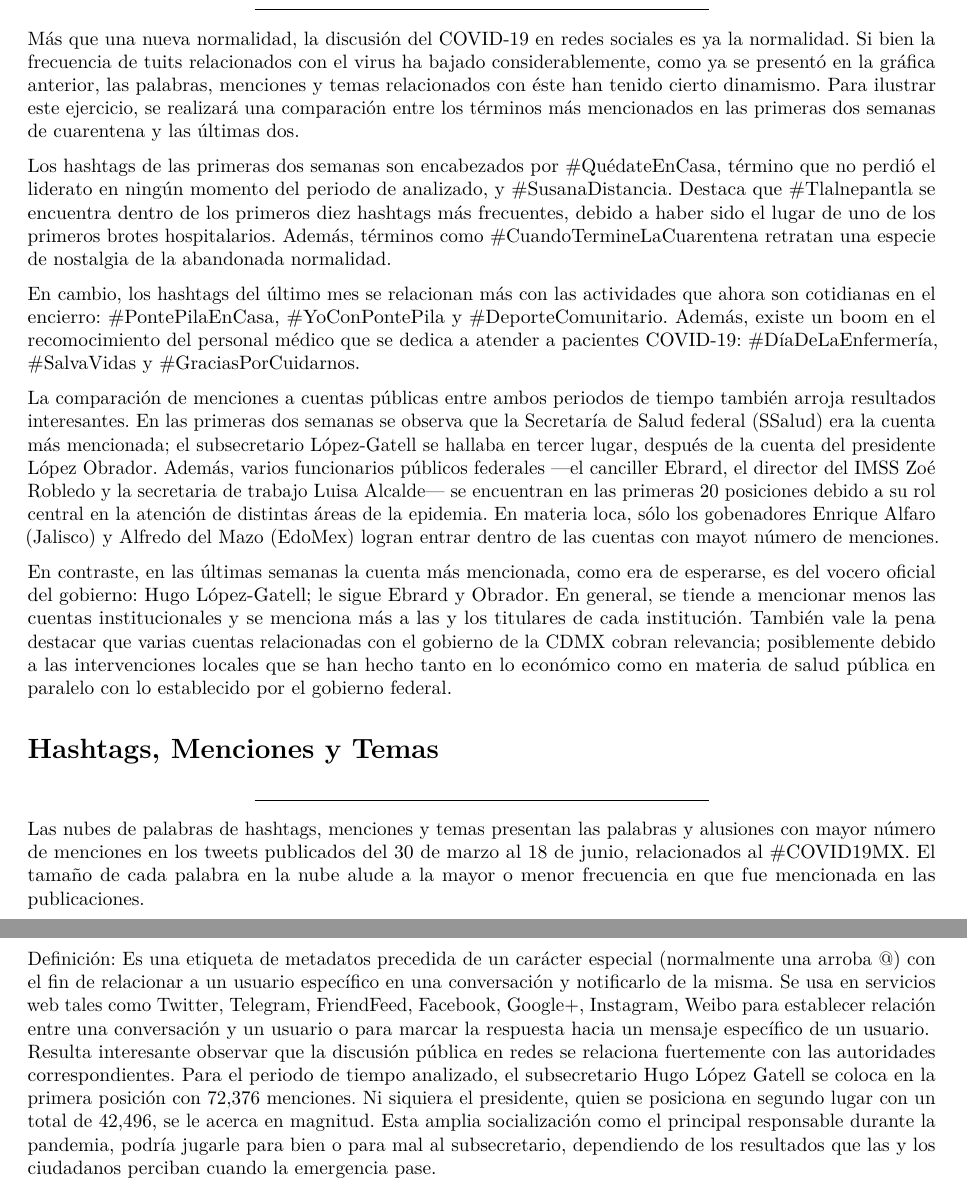
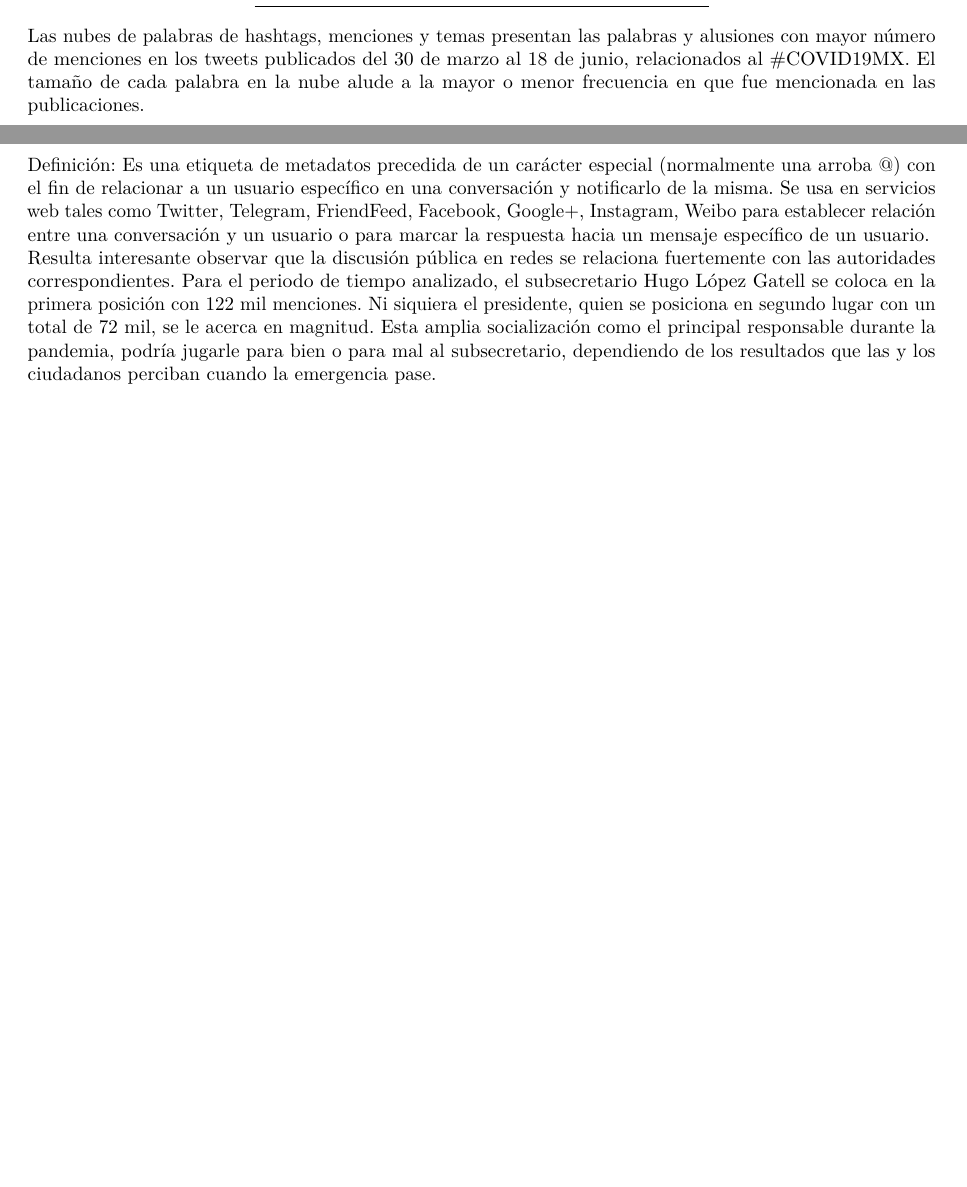
Before and after one commit to Parametria/COVID-19-Opinion, an R Markdown document (RedesSociales.Rmd): two parts of pages 4 and 8 of 13 before the commit and two parts of pages 4 and 7 of 12 after it, joined at a grey line, cut at the place of the change, the shorter picture padded with empty space. The pictures show the output file RedesSociales.pdf that the author committed with the source.

Commit message:
sin errores

````diff
--- a/RedesSociales.Rmd
+++ b/RedesSociales.Rmd
@@ -302,18 +302,6 @@ if(params$view_html) {
 \newpage
 ```
 
-# <b>Los primeros días vs los últimos días</b>
-***
-
-Más que una nueva normalidad, la discusión del COVID-19 en redes sociales es ya la normalidad. Si bien la frecuencia de tuits relacionados con el virus ha bajado considerablemente, como ya se presentó en la gráfica anterior, las palabras, menciones y temas relacionados con éste han tenido cierto dinamismo. Para ilustrar este ejercicio, se realizará una comparación entre los términos más mencionados en las primeras dos semanas de cuarentena y las últimas dos.
-
-Los hashtags de las primeras dos semanas son encabezados por #QuédateEnCasa, término que no perdió el liderato en ningún momento del periodo de analizado, y #SusanaDistancia. Destaca que #Tlalnepantla se encuentra dentro de los primeros diez hashtags más frecuentes, debido a haber sido el lugar de uno de los primeros brotes hospitalarios. Además, términos como #CuandoTermineLaCuarentena retratan una especie de nostalgia de la abandonada normalidad.
-
-En cambio, los hashtags del último mes se relacionan más con las actividades que ahora son cotidianas en el encierro: #PontePilaEnCasa, #YoConPontePila y #DeporteComunitario. Además, existe un boom en el recomocimiento del personal médico que se dedica a atender a pacientes COVID-19: #DíaDeLaEnfermería, #SalvaVidas y #GraciasPorCuidarnos.
-
-La comparación de menciones a cuentas públicas entre ambos periodos de tiempo también arroja resultados interesantes. En las primeras dos semanas se observa que la Secretaría de Salud federal (SSalud) era la cuenta más mencionada; el subsecretario López-Gatell se hallaba en tercer lugar, después de la cuenta del presidente López Obrador. Además, varios funcionarios públicos federales —el canciller Ebrard, el director del IMSS Zoé Robledo y la secretaria de trabajo Luisa Alcalde— se encuentran en las primeras 20 posiciones debido a su rol central en la atención de distintas áreas de la epidemia. En materia loca, sólo los gobenadores Enrique Alfaro (Jalisco) y Alfredo del Mazo (EdoMex) logran entrar dentro de las cuentas con mayot número de menciones.
-
-En contraste, en las últimas semanas la cuenta más mencionada, como era de esperarse, es del vocero oficial del gobierno: Hugo López-Gatell; le sigue Ebrard y Obrador. En general, se tiende a mencionar menos las cuentas institucionales y se menciona más a las y los titulares de cada institución. También vale la pena destacar que varias cuentas relacionadas con el gobierno de la CDMX cobran relevancia; posiblemente debido a las intervenciones locales que se han hecho tanto en lo económico como en materia de salud pública en paralelo con lo establecido por el gobierno federal.
 
 # <b>Hashtags, Menciones y Temas</b> {.tabset .tabset-fade .tabset-pills}
 ***
@@ -395,7 +383,7 @@ include_graphics(path ="03_graficas/WC_hashtags_twitter.png", auto_pdf = T)
 \newline
 <br>
 ```{block eval=FALSE, include=params$view_pdf}
-Resulta interesante observar que la discusión pública en redes se relaciona fuertemente con las autoridades correspondientes. Para el periodo de tiempo analizado, el subsecretario Hugo López Gatell se coloca en la primera posición con 72,376 menciones. Ni siquiera el presidente, quien se posiciona en segundo lugar con un total de 42,496, se le acerca en magnitud. Esta amplia socialización como el principal responsable durante la pandemia, podría jugarle para bien o para mal al subsecretario, dependiendo de los resultados que las y los ciudadanos perciban cuando la emergencia pase.
+Resulta interesante observar que la discusión pública en redes se relaciona fuertemente con las autoridades correspondientes. Para el periodo de tiempo analizado, el subsecretario Hugo López Gatell se coloca en la primera posición con 122 mil menciones. Ni siquiera el presidente, quien se posiciona en segundo lugar con un total de 72 mil, se le acerca en magnitud. Esta amplia socialización como el principal responsable durante la pandemia, podría jugarle para bien o para mal al subsecretario, dependiendo de los resultados que las y los ciudadanos perciban cuando la emergencia pase.
 ```
 
 ```{r  out.width="100%",fig.height=6, fig.align='center', echo=F, background="white", message = FALSE, warning = FALSE, fig.cap="Menciones más comunes en Tweets sobre COVID-19 en México - Twitter"}
````
Also changed, not shown: 03_graficas/04_emojis_twitter.pdf, 03_graficas/Emojis_twitter.html, 03_graficas/linea_tiempo_sentimiento_tweets.html, 03_graficas/linea_tiempo_sentimiento_tweets.pdf, 03_graficas/linea_tiempo_tweets.html, 03_graficas/linea_tiempo_tweets.pdf, RedesSociales.pdf.
